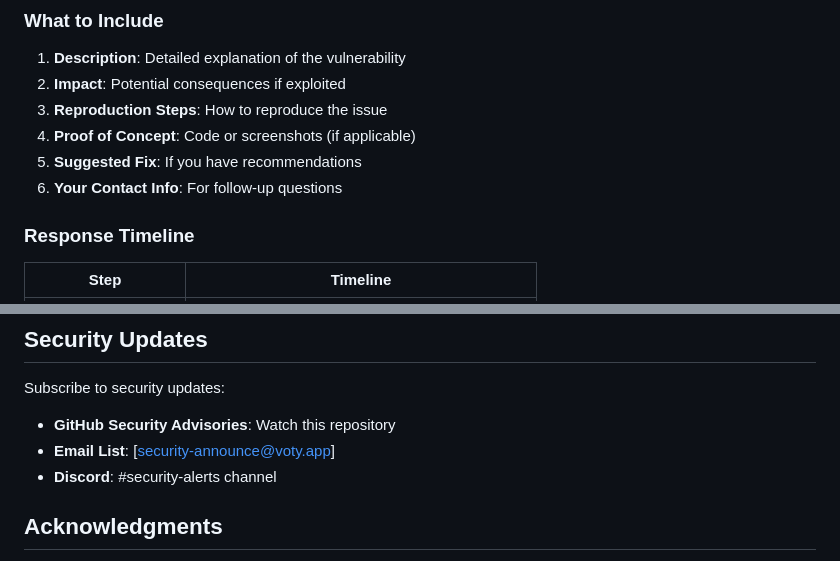
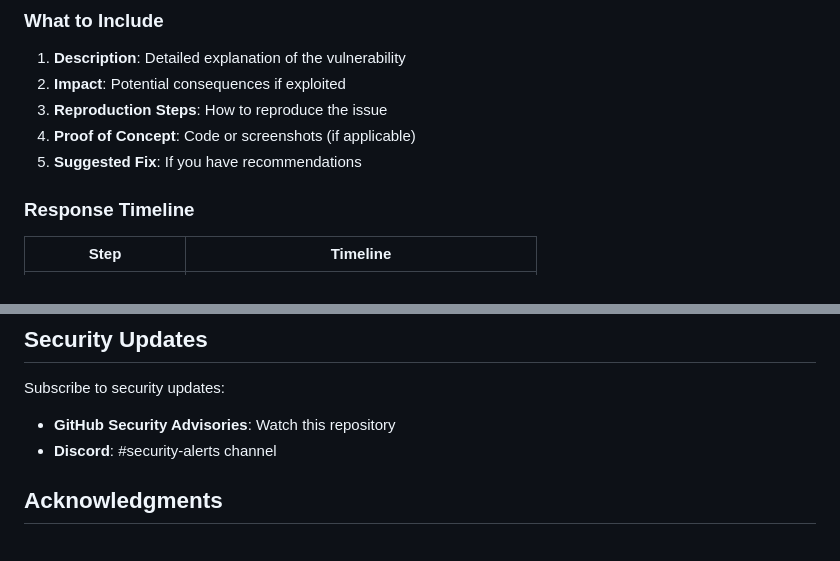
Before and after one commit to kabermedhasni/voty, a Markdown page: SECURITY.md, 2 parts joined by grey strips. GitHub-like rendering.

```diff
--- a/SECURITY.md
+++ b/SECURITY.md
@@ -75,7 +75,6 @@ Voty takes security seriously. This document outlines our security practices, kn
 3. **Reproduction Steps**: How to reproduce the issue
 4. **Proof of Concept**: Code or screenshots (if applicable)
 5. **Suggested Fix**: If you have recommendations
-6. **Your Contact Info**: For follow-up questions
 
 ### Response Timeline
 
@@ -169,7 +168,6 @@ Before deploying to Mainnet:
 
 Subscribe to security updates:
 - **GitHub Security Advisories**: Watch this repository
-- **Email List**: [security-announce@voty.app]
 - **Discord**: #security-alerts channel
 
 ## Acknowledgments
```
